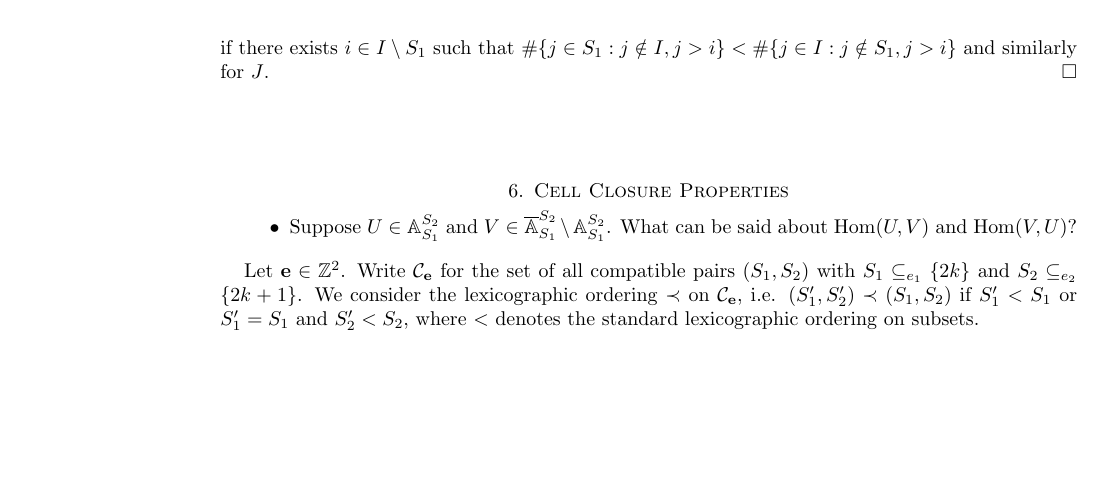
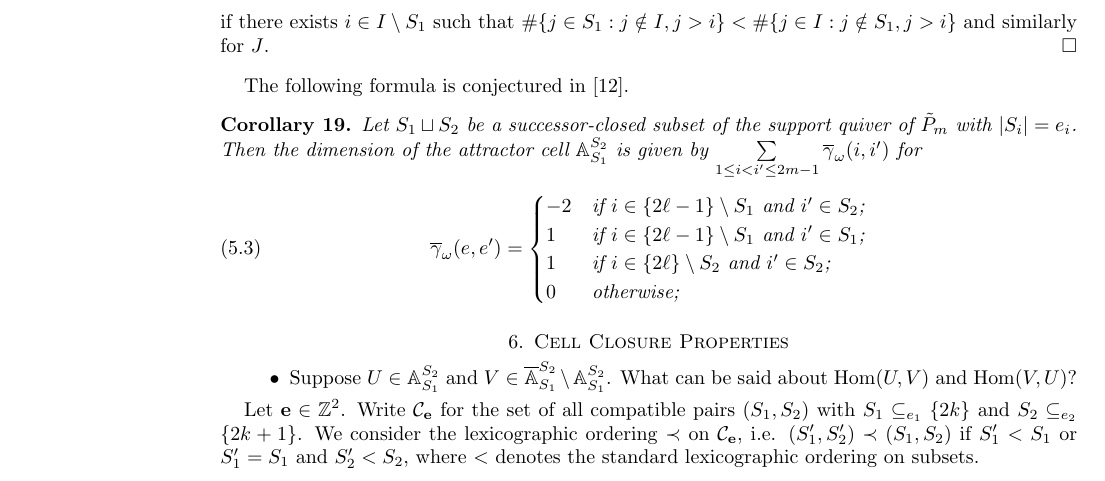
Before and after one commit to drupel/KroneckerCellClosure, a LaTeX paper (2-Kronecker.tex): part of page 10 of 14, cut so that both start at the same text, the shorter picture padded with empty space. Compiled offline with pdfLaTeX.

Commit message:
Added the conjectured dimension formula at the end of section 5.

```diff
--- a/2-Kronecker.tex
+++ b/2-Kronecker.tex
@@ -554,6 +554,20 @@
     if there exists $i\in I\setminus S_1$ such that $\#\{j\in S_1:j\notin I, j>i\} < \#\{j\in I:j\notin S_1,j>i\}$ and similarly for $J$.
   \end{proof}
 
+  The following formula is conjectured in \cite{rupel-weist}.
+  \begin{corollary}
+    Let $S_1\sqcup S_2$ be a successor-closed subset of the support quiver of $\tilde P_m$ with $|S_i|=e_i$.
+    Then the dimension of the attractor cell $\AA_{S_1}^{S_2}$ is given by $\sum\limits_{1 \le i < i' \le 2m-1}\overline{\gamma}_\omega(i,i')$ for
+    \begin{equation}
+      \overline{\gamma}_\omega(e,e')=\begin{cases}
+        -2 & \text{if $i\in \{2\ell-1\}\setminus S_1$ and $i'\in S_2$;}\\
+        1 & \text{if $i\in \{2\ell-1\}\setminus S_1$ and $i'\in S_1$;}\\
+        1 & \text{if $i\in \{2\ell\}\setminus S_2$ and $i'\in S_2$;}\\
+        0 & \text{otherwise;}\\
+      \end{cases}
+    \end{equation}
+  \end{corollary}
+
 \section{Cell Closure Properties}
 
   \begin{itemize}
```
